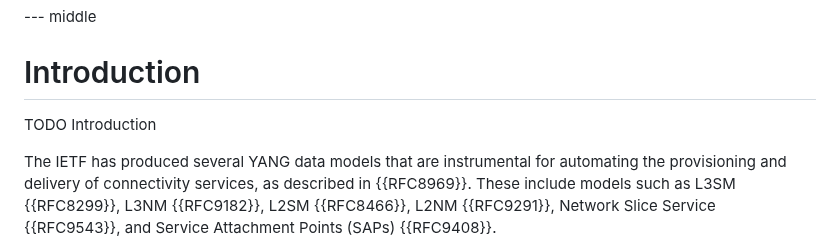
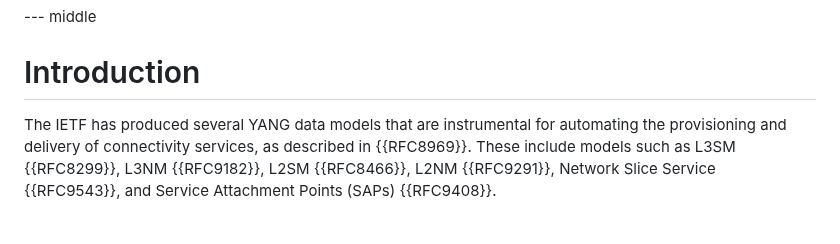
Before and after one commit to sbarguil/ONSEN_Problem_Statement, a Markdown page: draft-kbf-onsen-problem-statement.md, the part around the change. Drawn GitHub-style; blank space fills up the shorter version.

```diff
--- a/draft-kbf-onsen-problem-statement.md
+++ b/draft-kbf-onsen-problem-statement.md
@@ -70,8 +70,6 @@ document does not propose solutions, protocols, or new data models.
 --- middle
 
 # Introduction
-
-TODO Introduction
 
 The IETF has produced several YANG data models that are instrumental
 for automating the provisioning and delivery of connectivity
```
